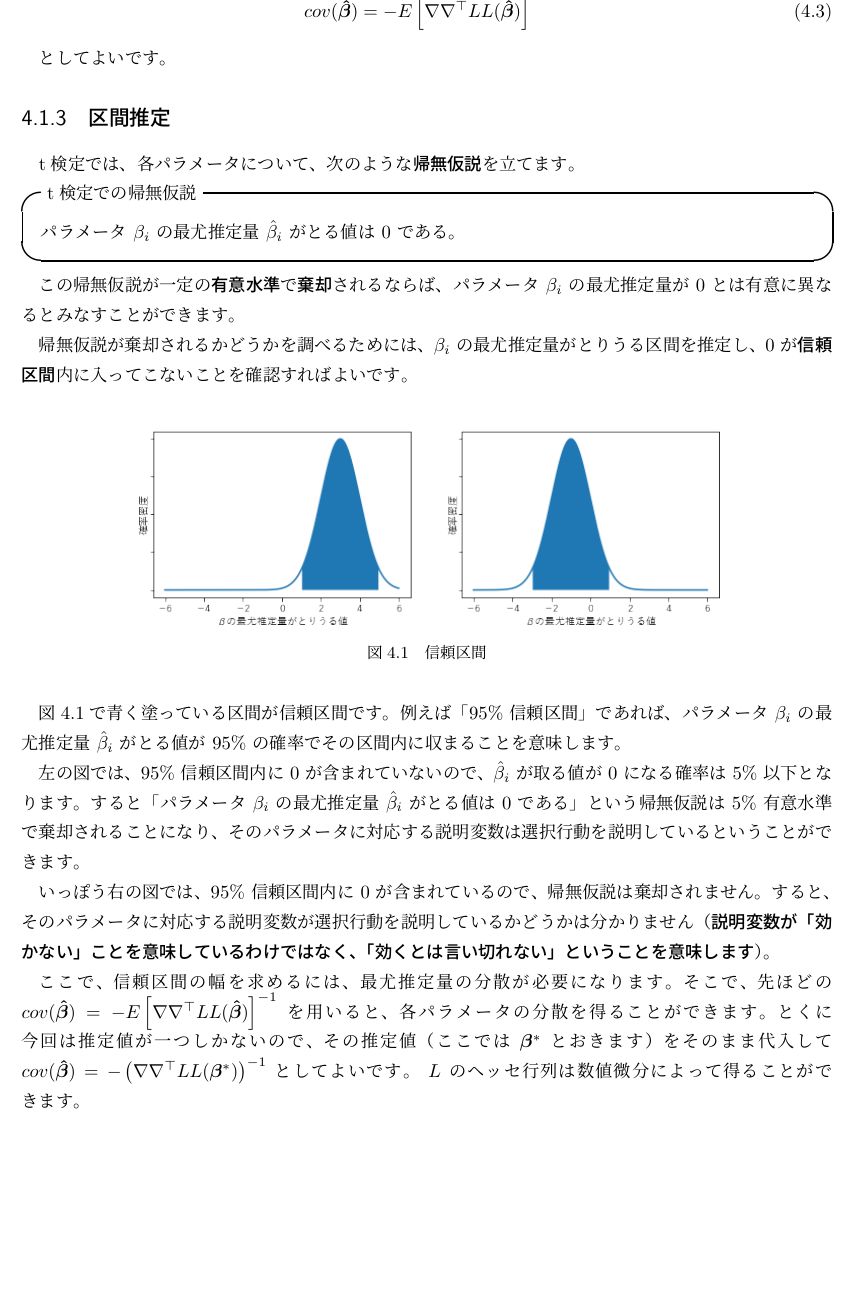
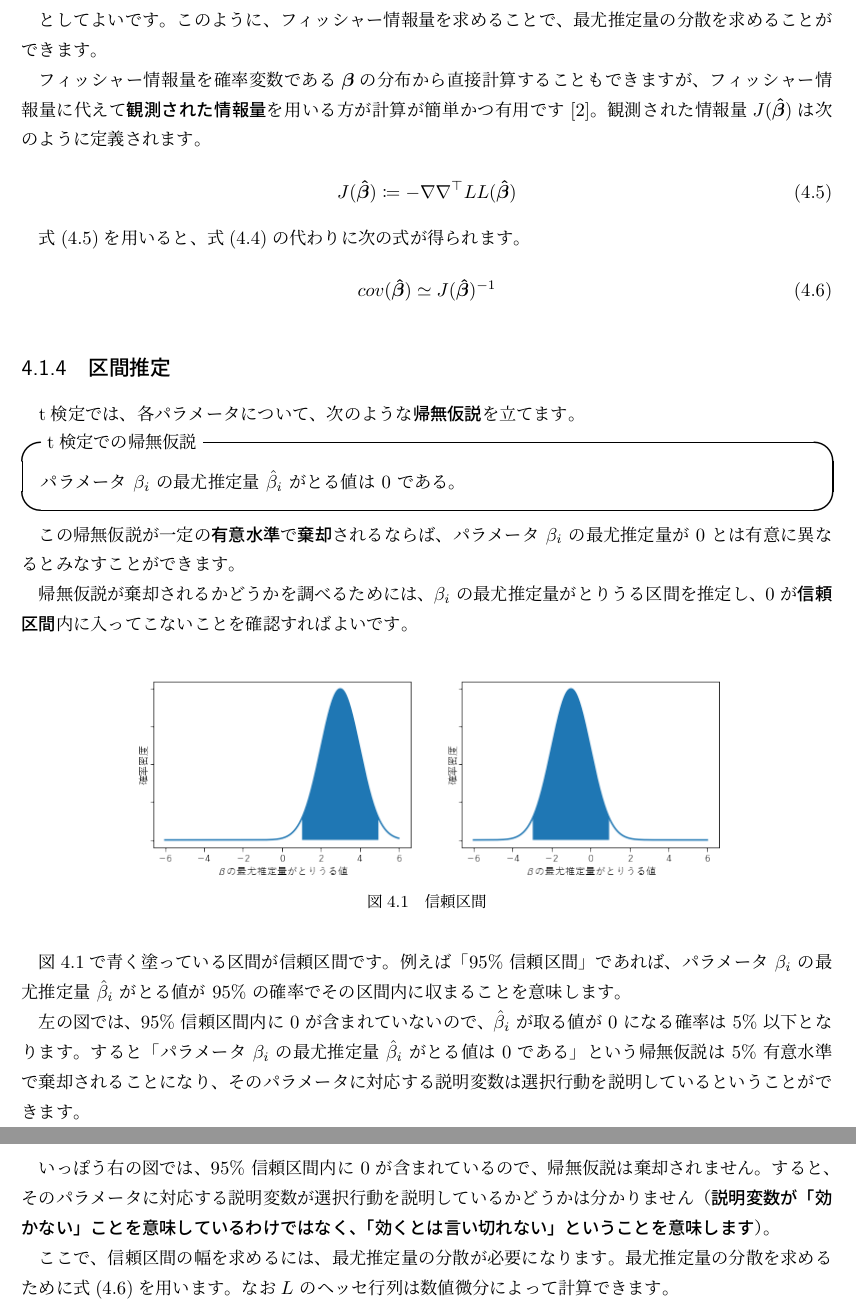
Before and after one commit to yH3PO4/introduction-dcm, a LaTeX thesis (main.tex, which reads 4_testing.tex): part of page 18 of 29 before the commit and two parts of pages 18 and 19 of 29 after it, the two joined at a grey line, cut at the place of the change, the shorter picture padded with empty space. Compiled offline with upLaTeX and dvipdfmx.

Commit message:
resolve #5

```diff
--- a/4_testing.tex
+++ b/4_testing.tex
@@ -69,6 +71,20 @@ t検定では、「各パラメータの最尤推定量がとる値が $0$ に
 \end{equation}
 
-としてよいです。
+としてよいです。このように、フィッシャー情報量を求めることで、最尤推定量の分散を求めることができます。
+
+フィッシャー情報量を確率変数である$\bm\beta$の分布から直接計算することもできますが、フィッシャー情報量に代えて\textbf{観測された情報量}を用いる方が計算が簡単かつ有用です\cite{Efron1978}。観測された情報量$J(\bm{\hat\beta})$は次のように定義されます。
+
+\begin{equation}
+    \label{eq:observed_information}
+    J(\bm{\hat\beta}) \coloneqq -\nabla\nabla^\top LL(\bm{\hat\beta})
+\end{equation}
+
+式(\ref{eq:observed_information})を用いると、式(\ref{eq:fisher_information_inv})の代わりに次の式が得られます。
+
+\begin{equation}
+    \label{eq:observed_information_inv}
+    cov(\bm{\hat\beta}) \simeq J(\bm{\hat\beta})^{-1}
+\end{equation}
 
 \subsection{区間推定}\label{ssec:interval_est}
 
@@ -96,7 +112,7 @@ t検定では、各パラメータについて、次のような\textbf{帰無
 
 いっぽう右の図では、$95\%$ 信頼区間内に $0$ が含まれているので、帰無仮説は棄却されません。すると、そのパラメータに対応する説明変数が選択行動を説明しているかどうかは分かりません（\textbf{説明変数が「効かない」ことを意味しているわけではなく、「効くとは言い切れない」ということを意味します}）。
 
-ここで、信頼区間の幅を求めるには、最尤推定量の分散が必要になります。そこで、先ほどの $cov(\bm{\hat\beta}) = -E\left[\nabla\nabla^\top LL(\bm{\hat\beta})\right]^{-1}$ を用いると、各パラメータの分散を得ることができます。とくに今回は推定値が一つしかないので、その推定値（ここでは $\bm\beta^*$ とおきます）をそのまま代入して $cov(\bm{\hat\beta}) = -\left(\nabla\nabla^\top LL(\bm\beta^*)\right)^{-1}$ としてよいです。 $L$ のヘッセ行列は数値微分によって得ることができます。
+ここで、信頼区間の幅を求めるには、最尤推定量の分散が必要になります。最尤推定量の分散を求めるために式(\ref{eq:observed_information_inv})を用います。なお$L$ のヘッセ行列は数値微分によって計算できます。
 
 各パラメータの最尤推定量の分散 $\bm s^2$ が分かれば、最尤推定量の漸近正規性により、正規分布の場合と同様に信頼区間を求めることができます。
 
```
Also changed, not shown: main.tex (+1 -0 lines), 4_testing.tex (18 more changed lines).
